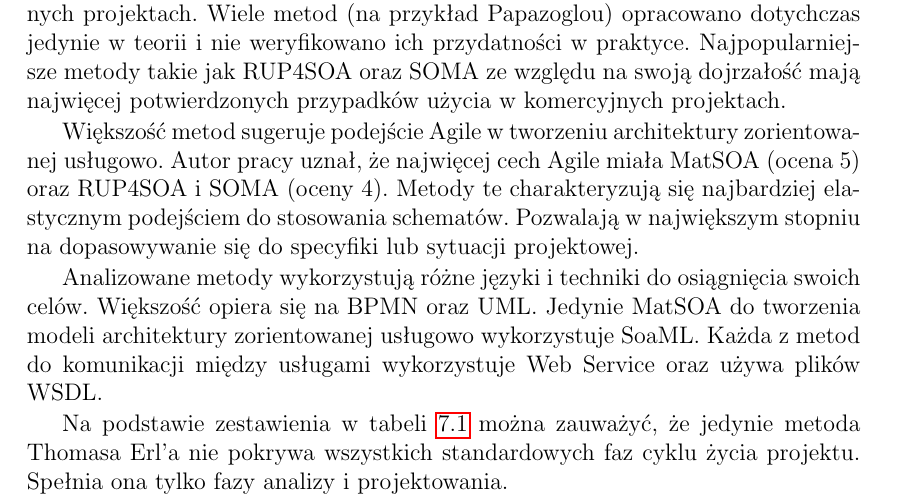
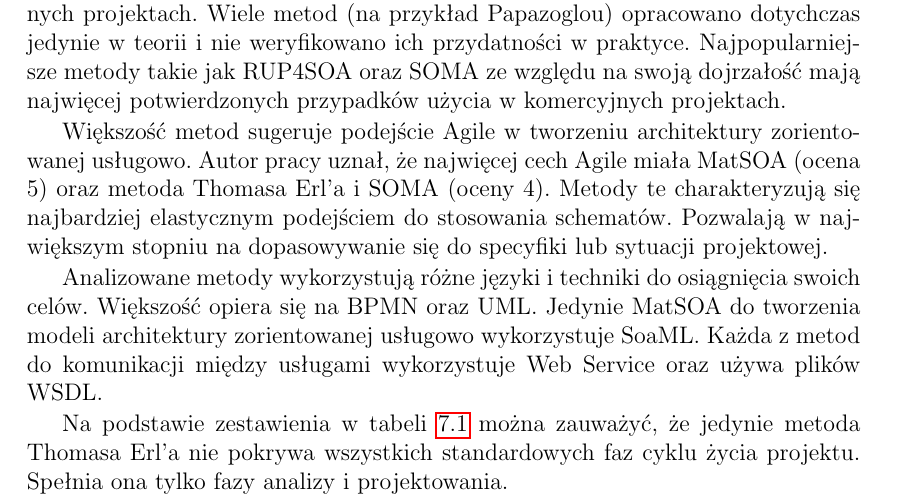
Before and after one commit to matemroz/mgr-ebanking-models, a LaTeX thesis (latex/praca_dyplomowa.tex, which reads latex/glowny.tex): part of page 79 of 83, cut so that both start at the same text. Compiled offline with pdfLaTeX.

Commit message:
wersja drukowana

```diff
--- a/latex/glowny.tex
+++ b/latex/glowny.tex
@@ -1128,7 +1128,7 @@ Na podstawie tabeli \ref{tabela_methods_comparison} można zauważyć, że więk
 
 Nie wszystkie rozpatrywane metody powszechnie wykorzystywano~w~komercyjnych projektach. Wiele metod (na przykład Papazoglou) opracowano dotychczas jedynie~w~teorii~i~nie weryfikowano ich przydatności~w~praktyce. Najpopularniejsze metody takie jak RUP4SOA oraz SOMA ze względu na swoją dojrzałość mają najwięcej potwierdzonych przypadków użycia~w~komercyjnych projektach.
 
-Większość metod sugeruje podejście Agile~w~tworzeniu architektury zorientowanej usługowo. Autor pracy uznał, że najwięcej cech Agile miała MatSOA (ocena 5) oraz RUP4SOA~i~SOMA (oceny 4). Metody te charakteryzują się najbardziej elastycznym podejściem do stosowania schematów. Pozwalają~w~największym stopniu na dopasowywanie się do specyfiki~lub~sytuacji projektowej.
+Większość metod sugeruje podejście Agile~w~tworzeniu architektury zorientowanej usługowo. Autor pracy uznał, że najwięcej cech Agile miała MatSOA (ocena 5) oraz metoda Thomasa Erl'a~i~SOMA (oceny 4). Metody te charakteryzują się najbardziej elastycznym podejściem do stosowania schematów. Pozwalają~w~największym stopniu na dopasowywanie się do specyfiki~lub~sytuacji projektowej.
 
 Analizowane metody wykorzystują różne języki~i~techniki do osiągnięcia swoich celów. Większość opiera się na BPMN oraz UML. Jedynie MatSOA do tworzenia modeli architektury zorientowanej usługowo wykorzystuje SoaML. Każda~z~metod do komunikacji między usługami wykorzystuje Web Service oraz używa plików WSDL.
 
```
Also changed, not shown: latex/praca_dyplomowa.pdf, latex/glowny.tex (2 more changed lines), 2 other files.
